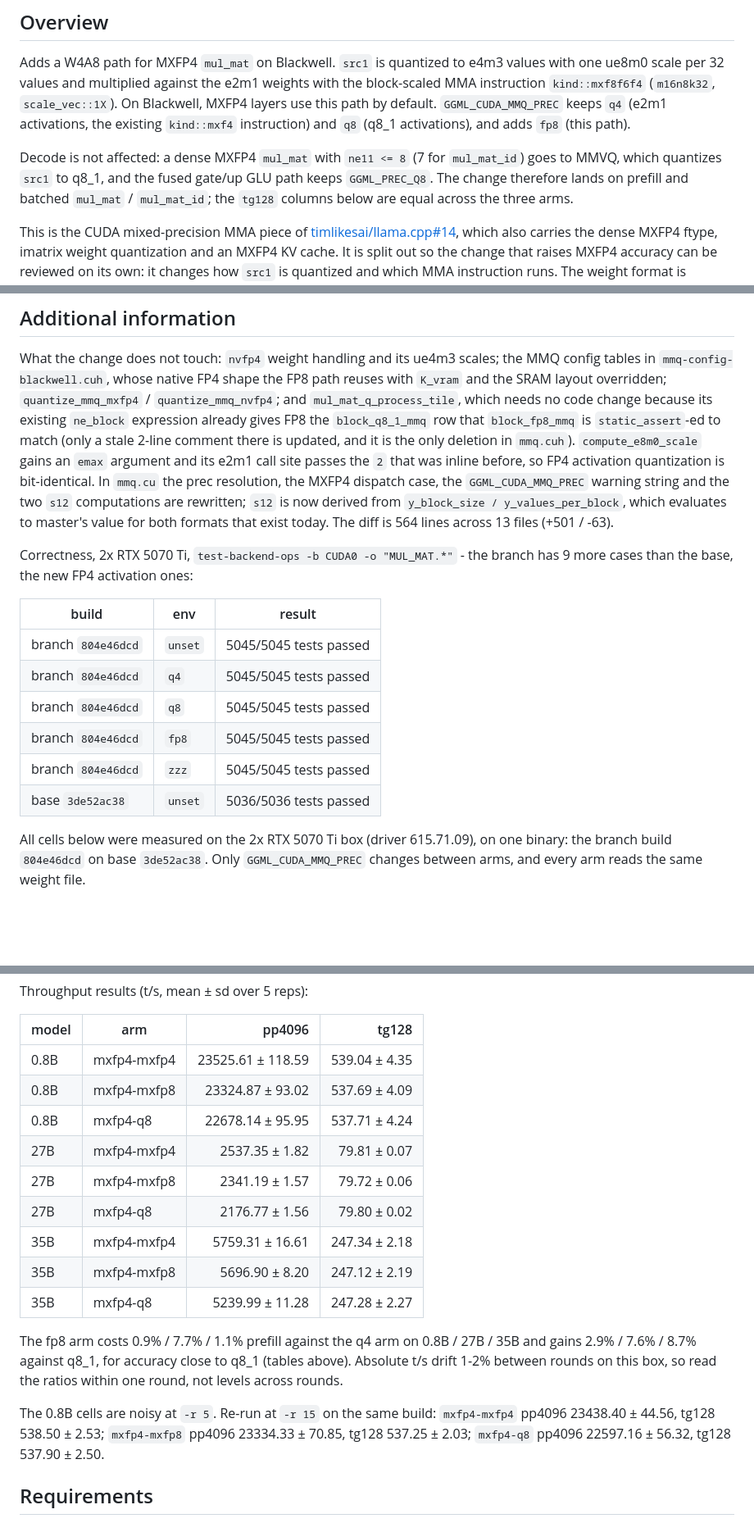
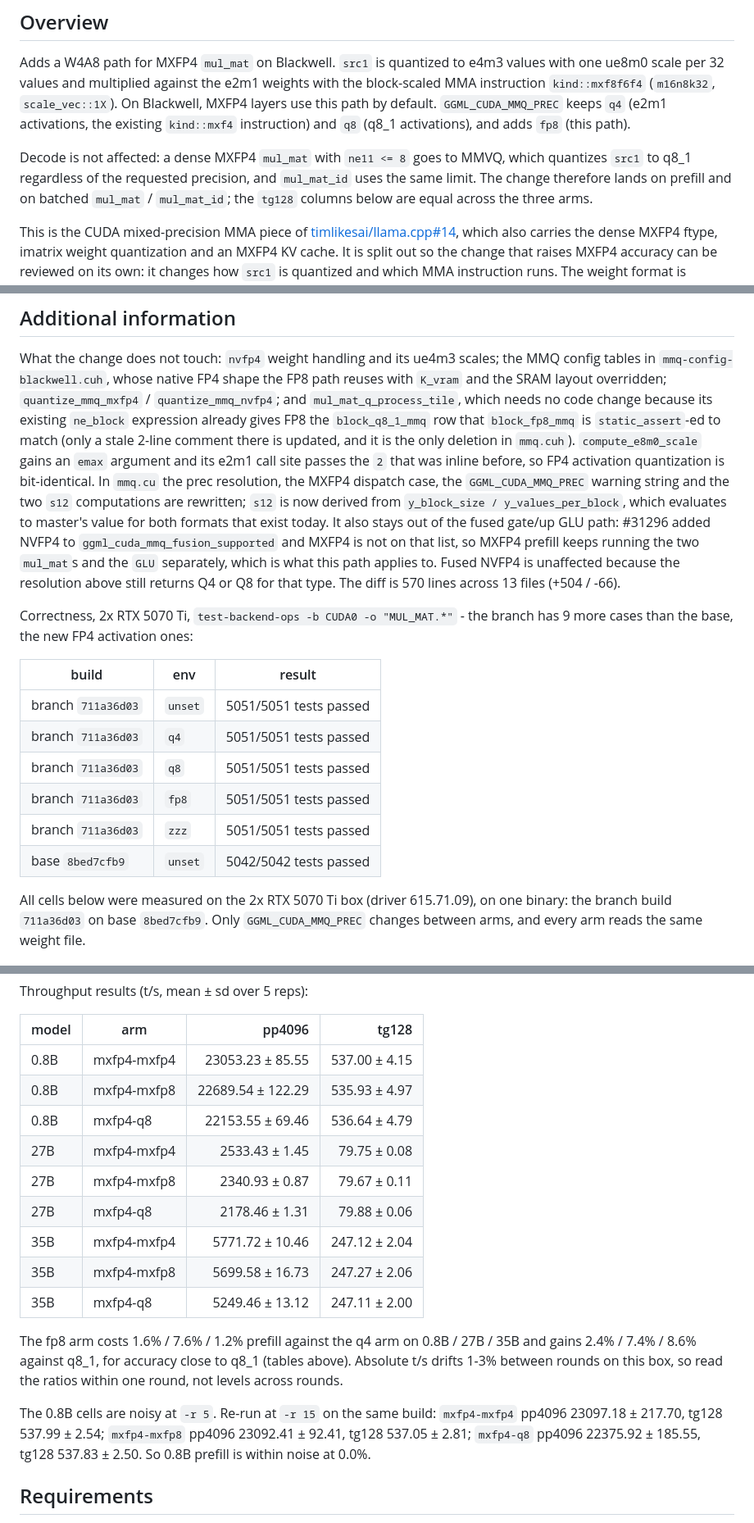
Before and after one commit to timothyeburke/mxfp4-pr-assets, a Markdown page: PR-body.md, 3 parts joined by grey strips. Shown at 82% size. Drawn GitHub-style; folded sections open; blank space fills up the shorter version.

Commit message:
Refresh PR data for the rebased head 711a36d03: r10 round on base 8bed7cfb9, correctness 5051/5051 vs base 5042/5042, fusion scope, same-build throughput

```diff
--- a/PR-body.md
+++ b/PR-body.md
@@ -6,10 +6,10 @@ scale per 32 values and multiplied against the e2m1 weights with the block-scale
 `GGML_CUDA_MMQ_PREC` keeps `q4` (e2m1 activations, the existing `kind::mxf4` instruction) and `q8`
 (q8_1 activations), and adds `fp8` (this path).
 
-Decode is not affected: a dense MXFP4 `mul_mat` with `ne11 <= 8` (7 for `mul_mat_id`) goes to MMVQ,
-which quantizes `src1` to q8_1, and the fused gate/up GLU path keeps `GGML_PREC_Q8`. The change
-therefore lands on prefill and batched `mul_mat` / `mul_mat_id`; the `tg128` columns below are equal
-across the three arms.
+Decode is not affected: a dense MXFP4 `mul_mat` with `ne11 <= 8` goes to MMVQ, which quantizes `src1`
+to q8_1 regardless of the requested precision, and `mul_mat_id` uses the same limit. The
+change therefore lands on prefill and on batched `mul_mat` / `mul_mat_id`; the `tg128` columns below are
+equal across the three arms.
 
 This is the CUDA mixed-precision MMA piece of [timlikesai/llama.cpp#14](https://github.com/timlikesai/llama.cpp/pull/14),
 which also carries the dense MXFP4 ftype, imatrix weight quantization and an MXFP4 KV cache. It is
@@ -64,23 +64,26 @@ the only deletion in `mmq.cuh`). `compute_e8m0_scale` gains an `emax` argument a
 passes the `2` that was inline before, so FP4 activation quantization is bit-identical. In `mmq.cu` the
 prec resolution, the MXFP4 dispatch case, the `GGML_CUDA_MMQ_PREC` warning string and the two `s12`
 computations are rewritten; `s12` is now derived from `y_block_size / y_values_per_block`, which
-evaluates to master's value for both formats that exist today. The diff is 564 lines across 13 files
-(+501 / -63).
+evaluates to master's value for both formats that exist today. It also stays out of the fused gate/up GLU
+path: #31296 added NVFP4 to `ggml_cuda_mmq_fusion_supported` and MXFP4 is not on that list, so MXFP4
+prefill keeps running the two `mul_mat`s and the `GLU` separately, which is what this path applies to.
+Fused NVFP4 is unaffected because the resolution above still returns Q4 or Q8 for that type. The
+diff is 570 lines across 13 files (+504 / -66).
 
 Correctness, 2x RTX 5070 Ti, `test-backend-ops -b CUDA0 -o "MUL_MAT.*"` - the branch has 9 more cases
 than the base, the new FP4 activation ones:
 
 | build | env | result |
 |---|---|---|
-| branch `804e46dcd` | `unset` | 5045/5045 tests passed |
-| branch `804e46dcd` | `q4` | 5045/5045 tests passed |
-| branch `804e46dcd` | `q8` | 5045/5045 tests passed |
-| branch `804e46dcd` | `fp8` | 5045/5045 tests passed |
-| branch `804e46dcd` | `zzz` | 5045/5045 tests passed |
-| base `3de52ac38` | `unset` | 5036/5036 tests passed |
+| branch `711a36d03` | `unset` | 5051/5051 tests passed |
+| branch `711a36d03` | `q4` | 5051/5051 tests passed |
+| branch `711a36d03` | `q8` | 5051/5051 tests passed |
+| branch `711a36d03` | `fp8` | 5051/5051 tests passed |
+| branch `711a36d03` | `zzz` | 5051/5051 tests passed |
+| base `8bed7cfb9` | `unset` | 5042/5042 tests passed |
 
 All cells below were measured on the 2x RTX 5070 Ti box (driver 615.71.09), on one binary: the branch
-build `804e46dcd` on base `3de52ac38`. Only `GGML_CUDA_MMQ_PREC` changes between arms, and every arm
+build `711a36d03` on base `8bed7cfb9`. Only `GGML_CUDA_MMQ_PREC` changes between arms, and every arm
 reads the same weight file.
 
 ![W4A8 vs W4A4: KLD, PPL, same top-p, prefill pp4096, decode tg128](https://raw.githubusercontent.com/timothyeburke/mxfp4-pr-assets/master/w4a8-results.png)
@@ -133,21 +136,23 @@ Throughput results (t/s, mean ± sd over 5 reps):
 
 | model | arm | pp4096 | tg128 |
 |---|---|---:|---:|
-| 0.8B  | mxfp4-mxfp4 | 23525.61 ± 118.59 | 539.04 ± 4.35 |
-| 0.8B  | mxfp4-mxfp8 | 23324.87 ± 93.02 | 537.69 ± 4.09 |
-| 0.8B  | mxfp4-q8    | 22678.14 ± 95.95 | 537.71 ± 4.24 |
-| 27B   | mxfp4-mxfp4 | 2537.35 ± 1.82 | 79.81 ± 0.07 |
-| 27B   | mxfp4-mxfp8 | 2341.19 ± 1.57 | 79.72 ± 0.06 |
-| 27B   | mxfp4-q8    | 2176.77 ± 1.56 | 79.80 ± 0.02 |
-| 35B   | mxfp4-mxfp4 | 5759.31 ± 16.61 | 247.34 ± 2.18 |
-| 35B   | mxfp4-mxfp8 | 5696.90 ± 8.20 | 247.12 ± 2.19 |
-| 35B   | mxfp4-q8    | 5239.99 ± 11.28 | 247.28 ± 2.27 |
+| 0.8B  | mxfp4-mxfp4 | 23053.23 ± 85.55 | 537.00 ± 4.15 |
+| 0.8B  | mxfp4-mxfp8 | 22689.54 ± 122.29 | 535.93 ± 4.97 |
+| 0.8B  | mxfp4-q8    | 22153.55 ± 69.46 | 536.64 ± 4.79 |
+| 27B   | mxfp4-mxfp4 | 2533.43 ± 1.45 | 79.75 ± 0.08 |
+| 27B   | mxfp4-mxfp8 | 2340.93 ± 0.87 | 79.67 ± 0.11 |
+| 27B   | mxfp4-q8    | 2178.46 ± 1.31 | 79.88 ± 0.06 |
+| 35B   | mxfp4-mxfp4 | 5771.72 ± 10.46 | 247.12 ± 2.04 |
+| 35B   | mxfp4-mxfp8 | 5699.58 ± 16.73 | 247.27 ± 2.06 |
+| 35B   | mxfp4-q8    | 5249.46 ± 13.12 | 247.11 ± 2.00 |
 
-The fp8 arm costs 0.9% / 7.7% / 1.1% prefill against the q4 arm on 0.8B / 27B / 35B and gains 2.9% /
-7.6% / 8.7% against q8_1, for accuracy close to q8_1 (tables above). Absolute t/s drift 1-2% between
+The fp8 arm costs 1.6% / 7.6% / 1.2% prefill against the q4 arm on 0.8B / 27B / 35B and gains 2.4% /
+7.4% / 8.6% against q8_1, for accuracy close to q8_1 (tables above). Absolute t/s drifts 1-3% between
 rounds on this box, so read the ratios within one round, not levels across rounds.
 
-The 0.8B cells are noisy at `-r 5`. Re-run at `-r 15` on the same build: `mxfp4-mxfp4` pp4096 23438.40 ± 44.56, tg128 538.50 ± 2.53; `mxfp4-mxfp8` pp4096 23334.33 ± 70.85, tg128 537.25 ± 2.03; `mxfp4-q8` pp4096 22597.16 ± 56.32, tg128 537.90 ± 2.50.
+The 0.8B cells are noisy at `-r 5`. Re-run at `-r 15` on the same build: `mxfp4-mxfp4` pp4096
+23097.18 ± 217.70, tg128 537.99 ± 2.54; `mxfp4-mxfp8` pp4096 23092.41 ± 92.41, tg128 537.05 ± 2.81;
+`mxfp4-q8` pp4096 22375.92 ± 185.55, tg128 537.83 ± 2.50. So 0.8B prefill is within noise at 0.0%.
 
 </details>
 
```
Also changed, not shown: other parts of PR-body.md (+1 -1 lines), w4a8-results.png, 1 other file.
